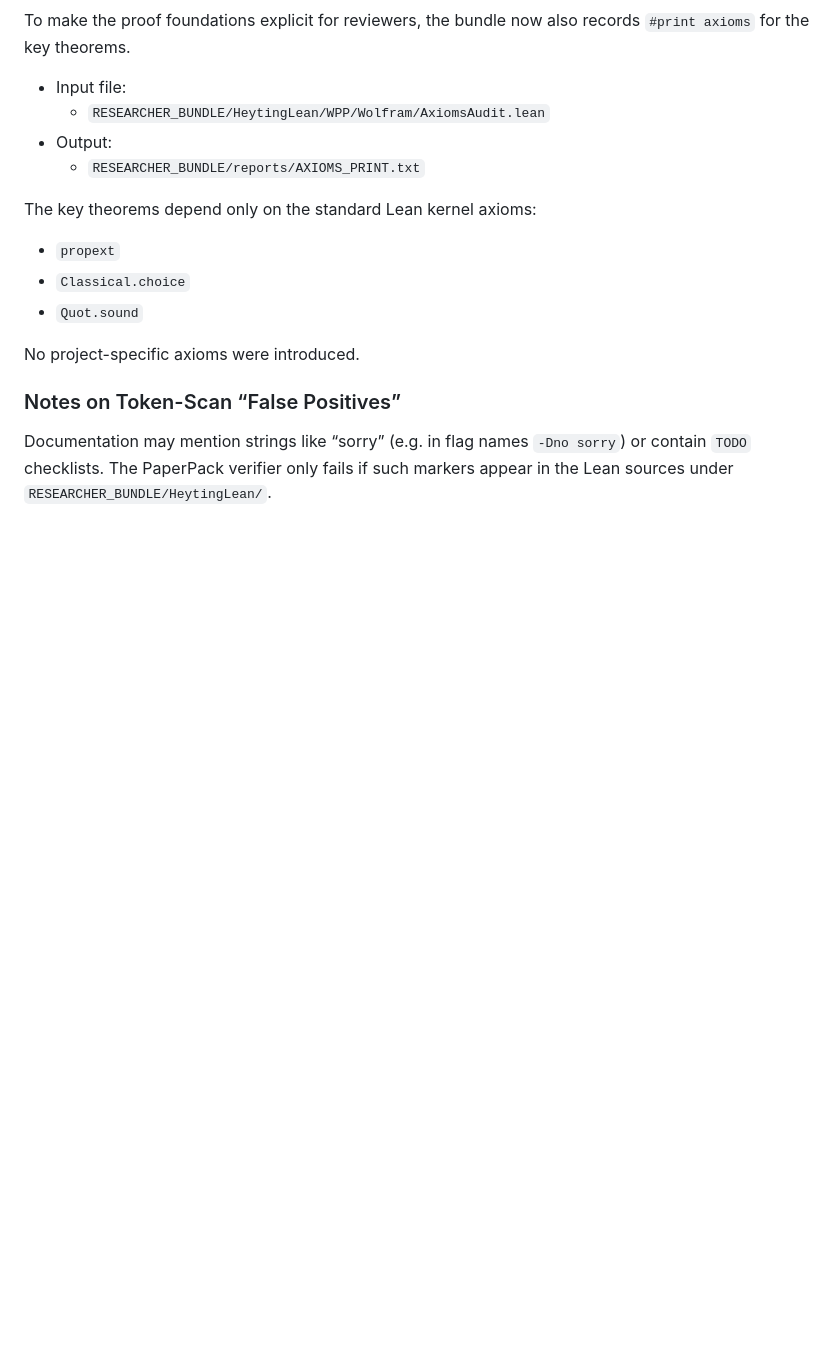
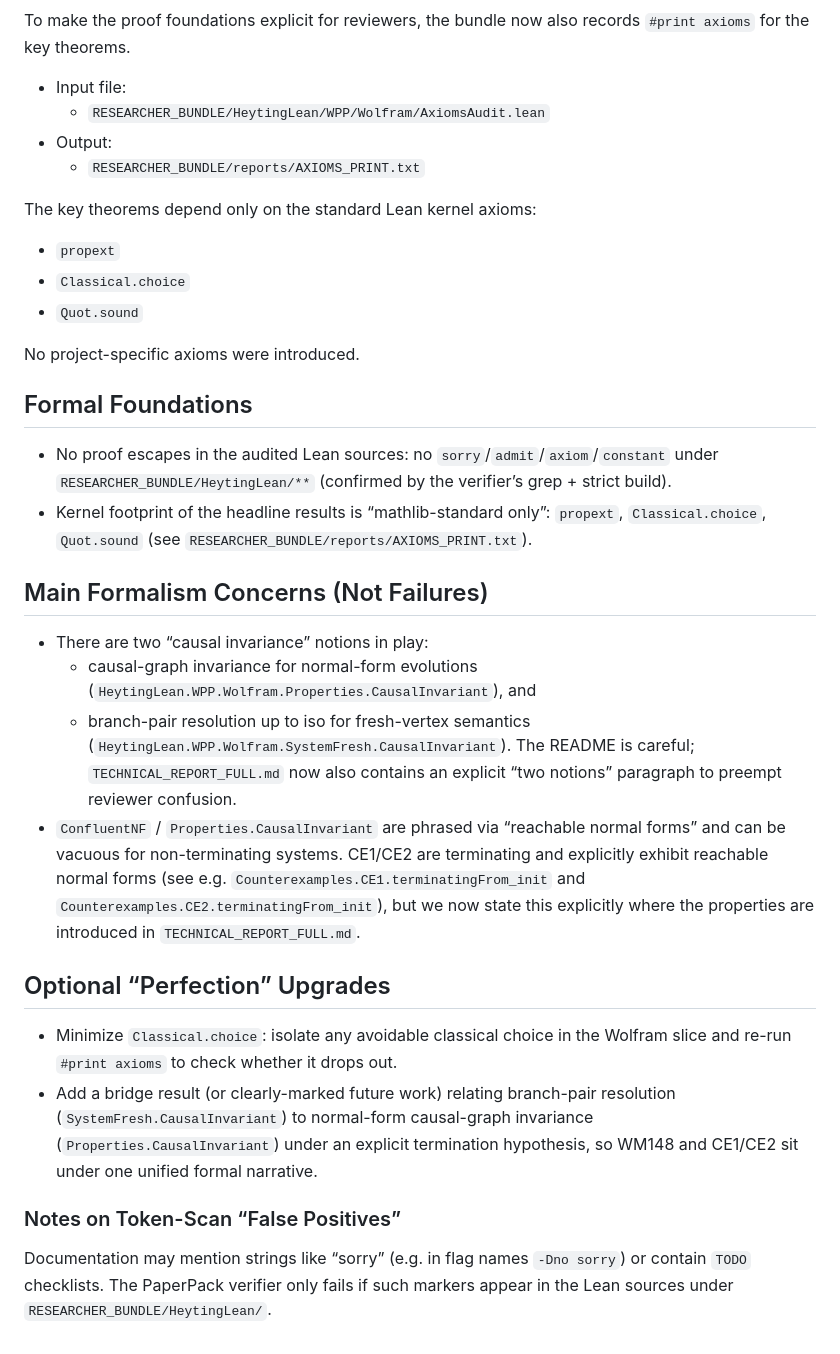
Before and after one commit to Abraxas1010/causal-confluence-wolfram-lean, a Markdown page: 06_Final_Audit.md, the part around one of its changes. Rendered like a GitHub page; blank space fills up the shorter version.

Commit message:
Wolfram audit: clarify invariance notions + termination

```diff
--- a/06_Final_Audit.md
+++ b/06_Final_Audit.md
@@ -82,6 +92,30 @@ The key theorems depend only on the standard Lean kernel axioms:
 
 No project-specific axioms were introduced.
 
+## Formal Foundations
+
+- No proof escapes in the audited Lean sources: no `sorry`/`admit`/`axiom`/`constant` under `RESEARCHER_BUNDLE/HeytingLean/**`
+  (confirmed by the verifier’s grep + strict build).
+- Kernel footprint of the headline results is “mathlib-standard only”: `propext`, `Classical.choice`, `Quot.sound`
+  (see `RESEARCHER_BUNDLE/reports/AXIOMS_PRINT.txt`).
+
+## Main Formalism Concerns (Not Failures)
+
+- There are two “causal invariance” notions in play:
+  - causal-graph invariance for normal-form evolutions (`HeytingLean.WPP.Wolfram.Properties.CausalInvariant`), and
+  - branch-pair resolution up to iso for fresh-vertex semantics (`HeytingLean.WPP.Wolfram.SystemFresh.CausalInvariant`).
+  The README is careful; `TECHNICAL_REPORT_FULL.md` now also contains an explicit “two notions” paragraph to preempt reviewer confusion.
+- `ConfluentNF` / `Properties.CausalInvariant` are phrased via “reachable normal forms” and can be vacuous for non-terminating systems.
+  CE1/CE2 are terminating and explicitly exhibit reachable normal forms (see e.g. `Counterexamples.CE1.terminatingFrom_init` and
+  `Counterexamples.CE2.terminatingFrom_init`), but we now state this explicitly where the properties are introduced in `TECHNICAL_REPORT_FULL.md`.
+
+## Optional “Perfection” Upgrades
+
+- Minimize `Classical.choice`: isolate any avoidable classical choice in the Wolfram slice and re-run `#print axioms` to check whether it drops out.
+- Add a bridge result (or clearly-marked future work) relating branch-pair resolution (`SystemFresh.CausalInvariant`) to normal-form
+  causal-graph invariance (`Properties.CausalInvariant`) under an explicit termination hypothesis, so WM148 and CE1/CE2 sit under one
+  unified formal narrative.
+
 ### Notes on Token-Scan “False Positives”
 
 Documentation may mention strings like “sorry” (e.g. in flag names `-Dno sorry`) or contain `TODO` checklists.
```
Also changed, not shown: other parts of 06_Final_Audit.md (+13 -3 lines), TECHNICAL_REPORT_FULL.md (+24 -0 lines).
